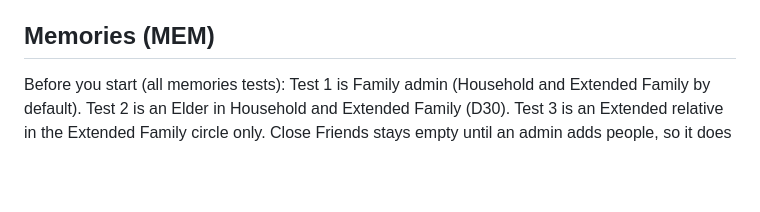
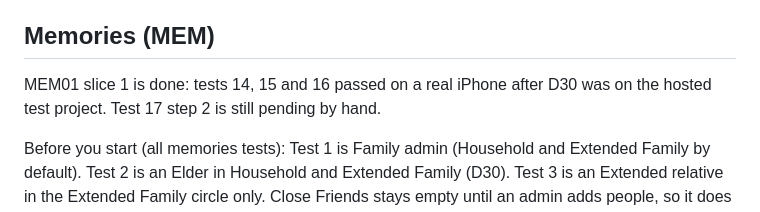
Before and after one commit to Patria-FamilyOS/Patria, a Markdown page: docs/testing/PHONE_TESTS.md, the part around the change. Drawn GitHub-style; blank space fills up the shorter version.

```diff
--- a/docs/testing/PHONE_TESTS.md
+++ b/docs/testing/PHONE_TESTS.md
@@ -143,6 +143,8 @@ Pass when steps 1 to 9 behave as written and no screen or log shows a key.
 
 ## Memories (MEM)
 
+MEM01 slice 1 is done: tests 14, 15 and 16 passed on a real iPhone after D30 was on the hosted test project. Test 17 step 2 is still pending by hand.
+
 Before you start (all memories tests): Test 1 is Family admin (Household and Extended Family by default). Test 2 is an Elder in Household and Extended Family (D30). Test 3 is an Extended relative in the Extended Family circle only. Close Friends stays empty until an admin adds people, so it does not appear in the picker. Have two or three photos on the phone or Simulator (the automated run adds sample photos to each Simulator).
 
 ### 14. Add photos to the family library (MEM01)
```
Also changed, not shown: docs/BUILD_LOG.md (+6 -0 lines), docs/FEATURES.md (+3 -0 lines).
